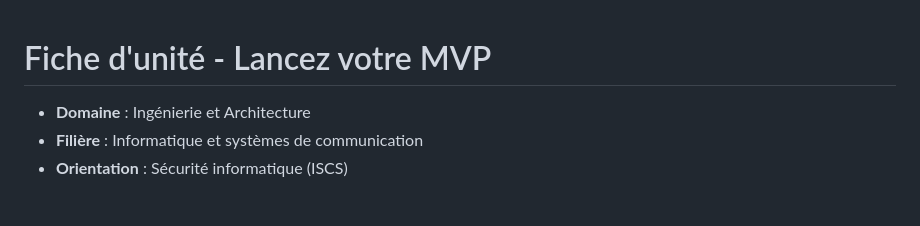
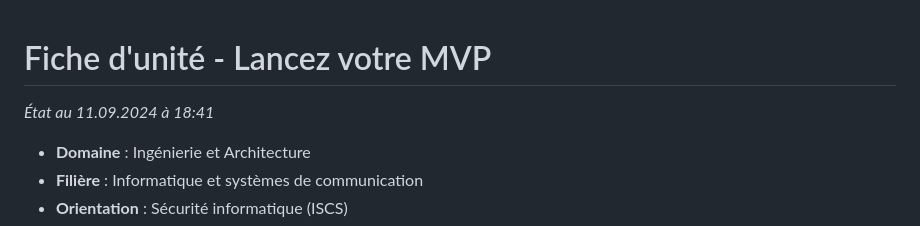
Before and after one commit to heig-vd-mvp-course/heig-vd-mvp-course, a Markdown page: 99-ressources-pour-les-personnes-qui-enseignent/FICHE_UNITE_MVP.md, the part around the change. Drawn GitHub-style; blank space fills up the shorter version.

Commit message:
Ajout de la date de mise à jour dans la fiche d'unité pour le cours "Lancez votre MVP"

```diff
--- a/99-ressources-pour-les-personnes-qui-enseignent/FICHE_UNITE_MVP.md
+++ b/99-ressources-pour-les-personnes-qui-enseignent/FICHE_UNITE_MVP.md
@@ -1,4 +1,6 @@
 # Fiche d'unité - Lancez votre MVP
+
+_État au 11.09.2024 à 18:41_
 
 - **Domaine** : Ingénierie et Architecture
 - **Filière** : Informatique et systèmes de communication
```
